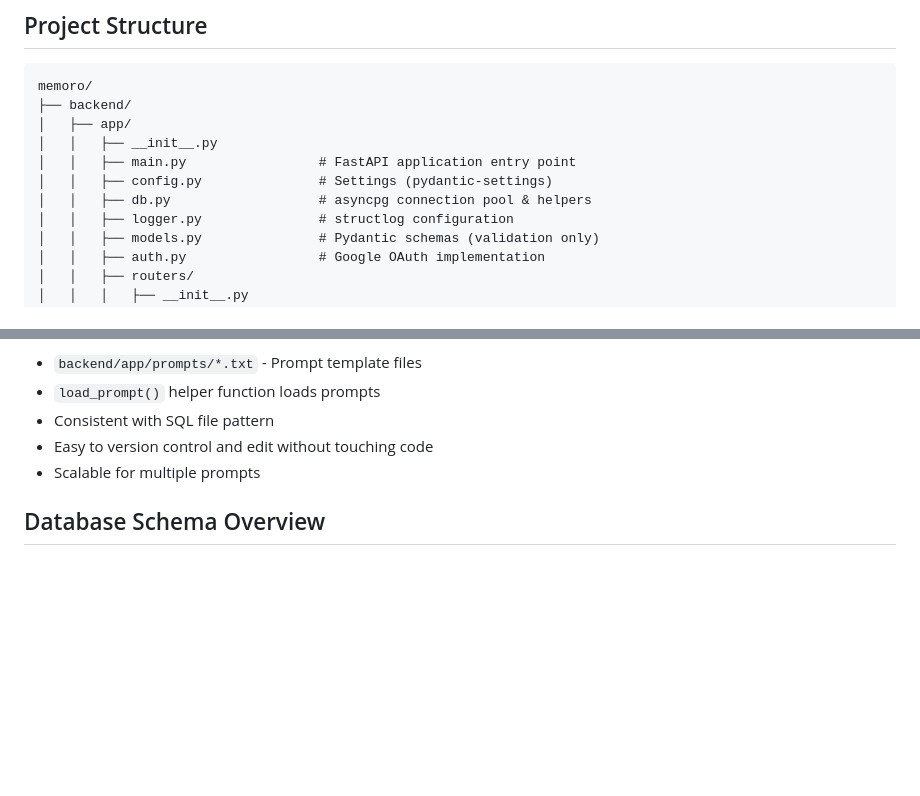
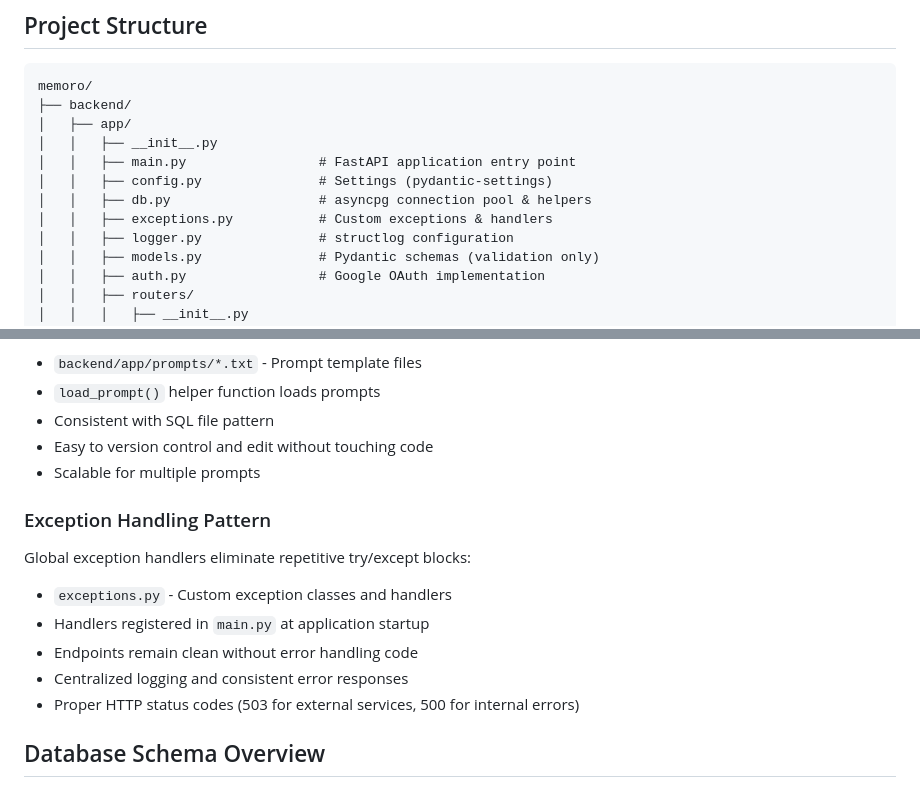
Before and after one commit to SergeNasr/memoro, a Markdown page: claude.md, 2 parts joined by grey strips. GitHub-like rendering; blank space fills up the shorter version.

Commit message:
docs: Add exception handling pattern to documentation
README.md changes:
- Add exceptions.py to project structure
- Add global exception handlers to implemented features

claude.md changes:
- Add Exception Handling Pattern section
- Document centralized error handling approach
- Add exceptions.py to project structure
- Explain benefits: clean endpoints, consistent errors, proper status codes

These updates document the global exception handler pattern that
eliminates repetitive try/except blocks in endpoint code.

🤖 Generated with [Claude Code](https://claude.com/claude-code)

Co-Authored-By: Claude <noreply@anthropic.com>

```diff
--- a/claude.md
+++ b/claude.md
@@ -82,6 +82,7 @@ memoro/
 │   │   ├── main.py                 # FastAPI application entry point
 │   │   ├── config.py               # Settings (pydantic-settings)
 │   │   ├── db.py                   # asyncpg connection pool & helpers
+│   │   ├── exceptions.py           # Custom exceptions & handlers
 │   │   ├── logger.py               # structlog configuration
 │   │   ├── models.py               # Pydantic schemas (validation only)
 │   │   ├── auth.py                 # Google OAuth implementation
@@ -237,6 +238,14 @@ LLM prompts stored as external files (like SQL):
 - Easy to version control and edit without touching code
 - Scalable for multiple prompts
 
+### Exception Handling Pattern
+Global exception handlers eliminate repetitive try/except blocks:
+- `exceptions.py` - Custom exception classes and handlers
+- Handlers registered in `main.py` at application startup
+- Endpoints remain clean without error handling code
+- Centralized logging and consistent error responses
+- Proper HTTP status codes (503 for external services, 500 for internal errors)
+
 ## Database Schema Overview
 
 ### Core Tables (Singular Names)
```
Also changed, not shown: README.md (+2 -0 lines).
